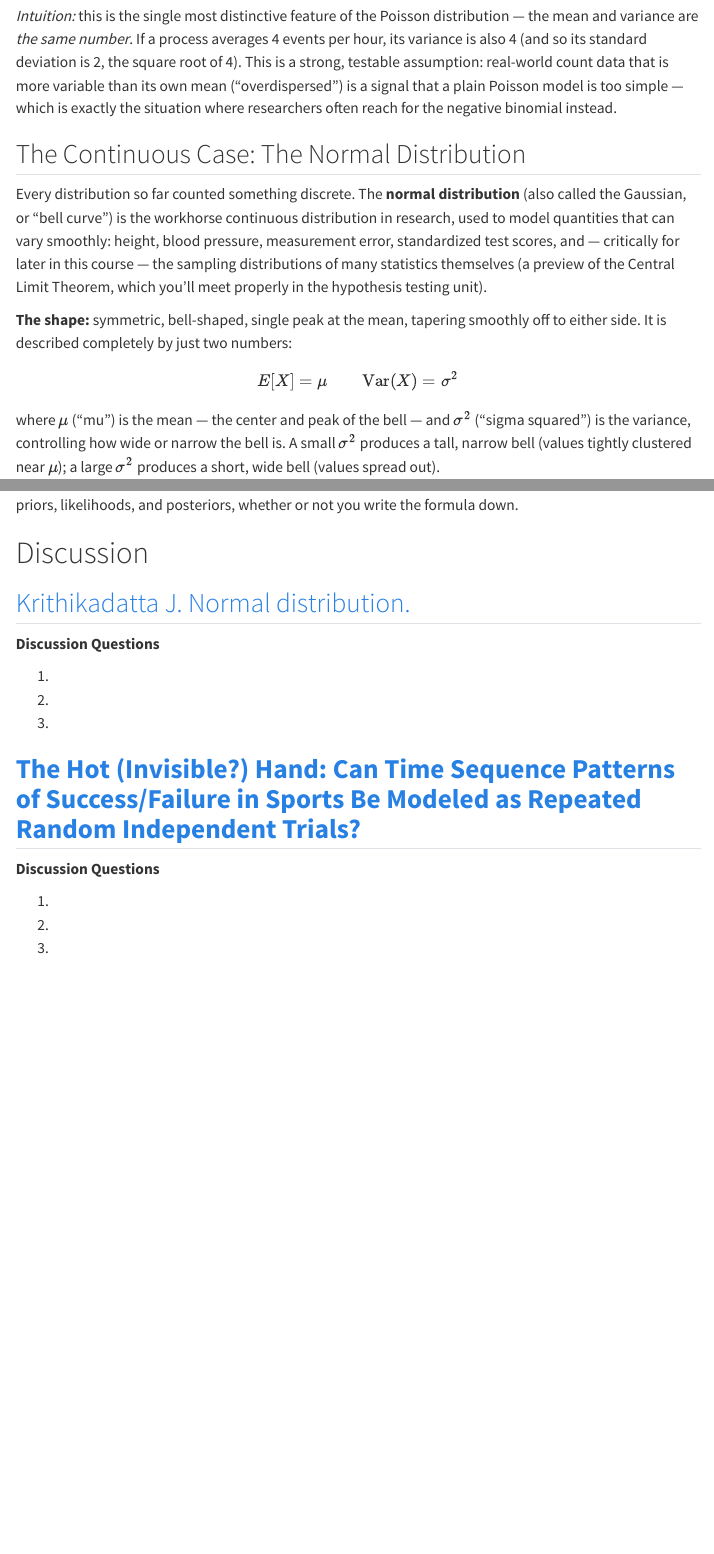
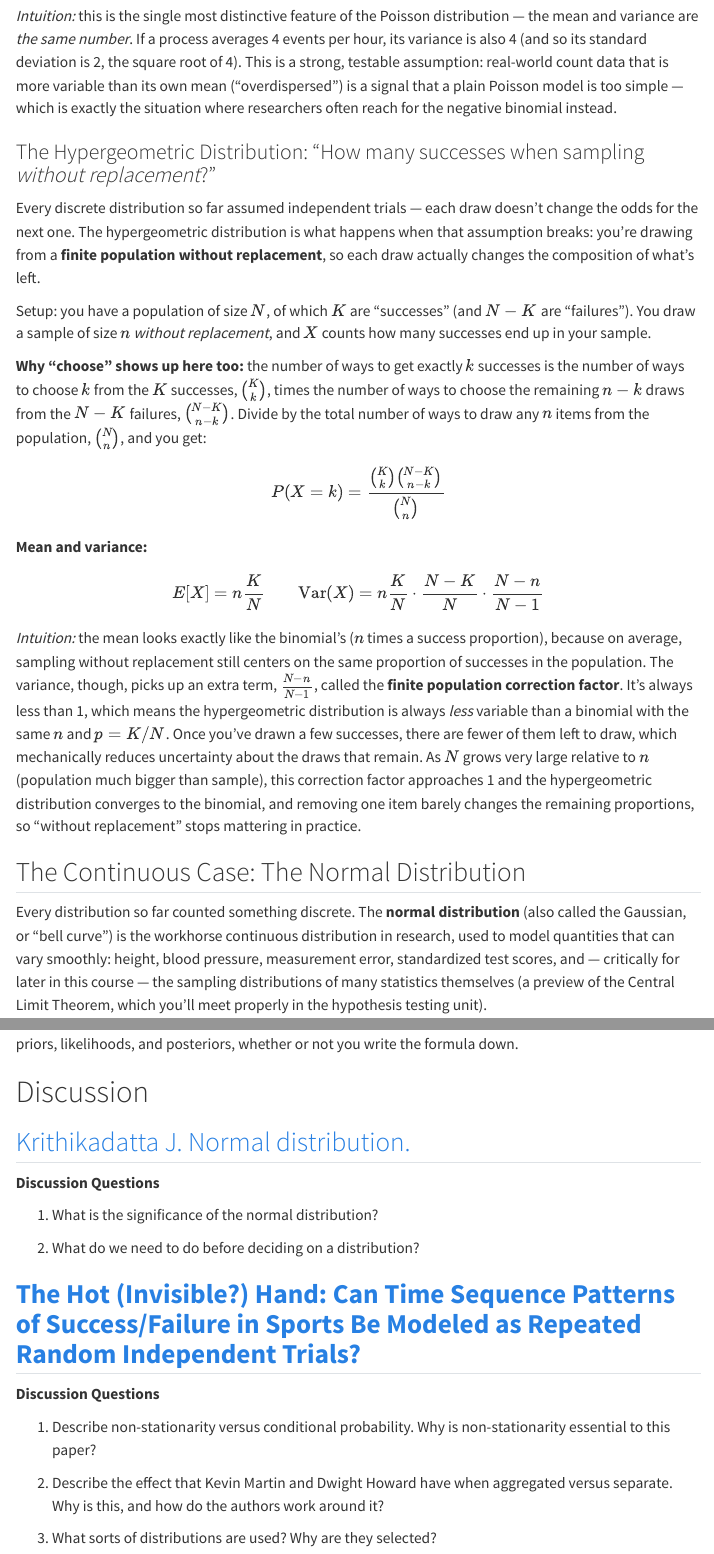
Before and after one commit to sta-house-s26/sta-house-f26.github.io, a Quarto document (lectures/lectures-lecture3.qmd): the page in a window 1100 px wide, from 4030 px down before the commit and from 3940 px down after it, so that both start at the same text, and a second part further down, joined at a grey line. Rendered offline with R 4.5, knitr and Pandoc in place of Quarto, with nearby package versions; menus at the side of the page are left out.

Commit message:
FAH I OOPIED

```diff
--- a/lectures/lectures-lecture3.qmd
+++ b/lectures/lectures-lecture3.qmd
@@ -107,6 +105,22 @@ $$E[X] = \lambda \qquad \text{Var}(X) = \lambda$$
 
 *Intuition:* this is the single most distinctive feature of the Poisson distribution — the mean and variance are *the same number*. If a process averages 4 events per hour, its variance is also 4 (and so its standard deviation is 2, the square root of 4). This is a strong, testable assumption: real-world count data that is more variable than its own mean ("overdispersed") is a signal that a plain Poisson model is too simple — which is exactly the situation where researchers often reach for the negative binomial instead.
 
+### The Hypergeometric Distribution: "How many successes when sampling *without replacement*?"
+
+Every discrete distribution so far assumed independent trials — each draw doesn't change the odds for the next one. The hypergeometric distribution is what happens when that assumption breaks: you're drawing from a **finite population without replacement**, so each draw actually changes the composition of what's left.
+
+Setup: you have a population of size $N$, of which $K$ are "successes" (and $N - K$ are "failures"). You draw a sample of size $n$ *without replacement*, and $X$ counts how many successes end up in your sample.
+
+**Why "choose" shows up here too:** the number of ways to get exactly $k$ successes is the number of ways to choose $k$ from the $K$ successes, $\binom{K}{k}$, times the number of ways to choose the remaining $n-k$ draws from the $N-K$ failures, $\binom{N-K}{n-k}$. Divide by the total number of ways to draw any $n$ items from the population, $\binom{N}{n}$, and you get:
+
+$$P(X = k) = \frac{\binom{K}{k}\binom{N-K}{n-k}}{\binom{N}{n}}$$
+
+**Mean and variance:**
+
+$$E[X] = n\frac{K}{N} \qquad \text{Var}(X) = n\frac{K}{N}\cdot\frac{N-K}{N}\cdot\frac{N-n}{N-1}$$
+
+*Intuition:* the mean looks exactly like the binomial's ($n$ times a success proportion), because on average, sampling without replacement still centers on the same proportion of successes in the population. The variance, though, picks up an extra term, $\frac{N-n}{N-1}$, called the **finite population correction factor**. It's always less than 1, which means the hypergeometric distribution is always *less* variable than a binomial with the same $n$ and $p = K/N$. Once you've drawn a few successes, there are fewer of them left to draw, which mechanically reduces uncertainty about the draws that remain. As $N$ grows very large relative to $n$ (population much bigger than sample), this correction factor approaches 1 and the hypergeometric distribution converges to the binomial, and removing one item barely changes the remaining proportions, so "without replacement" stops mattering in practice.
+
 ## The Continuous Case: The Normal Distribution
 
 Every distribution so far counted something discrete. The **normal distribution** (also called the Gaussian, or "bell curve") is the workhorse continuous distribution in research, used to model quantities that can vary smoothly: height, blood pressure, measurement error, standardized test scores, and — critically for later in this course — the sampling distributions of many statistics themselves (a preview of the Central Limit Theorem, which you'll meet properly in the hypothesis testing unit).
@@ -166,20 +180,16 @@ Bayes' rule underlies an entire branch of statistical inference (Bayesian statis
 
 **Discussion Questions**
 
-1.
+1.  What is the significance of the normal distribution?
 
-2.
-
-3.
+2.  What do we need to do before deciding on a distribution?
 
 ## [**The Hot (Invisible?) Hand: Can Time Sequence Patterns of Success/Failure in Sports Be Modeled as Repeated Random Independent Trials?**](https://journals.plos.org/plosone/article/file?id=10.1371/journal.pone.0024532&type=printable)
 
 **Discussion Questions**
 
-1.
+1.  Describe non-stationarity versus conditional probability. Why is non-stationarity essential to this paper?
 
-2.
+2.  Describe the effect that Kevin Martin and Dwight Howard have when aggregated versus separate. Why is this, and how do the authors work around it?
 
-3.
-
-##
+3.  What sorts of distributions are used? Why are they selected?
```
Also changed, not shown: lectures/lectures-lecture3.qmd (2 more changed lines).
